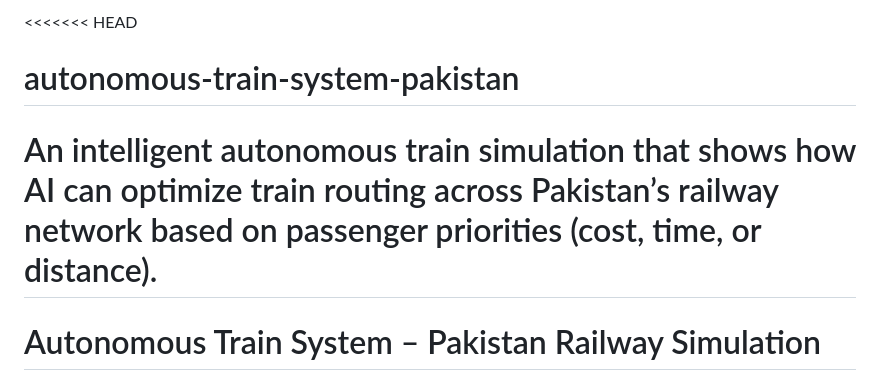
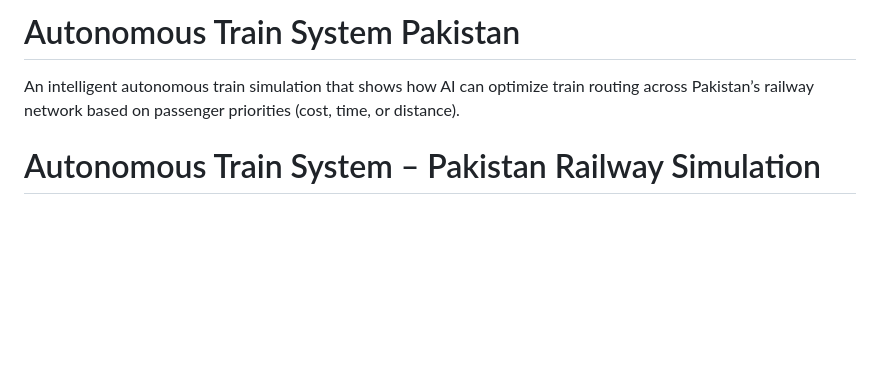
Before and after one commit to hammmaddd/autonomous-train-system-pakistan, a Markdown page: README.md, the part around the change. Drawn GitHub-style; blank space fills up the shorter version.

Commit message:
Revise README title and project description
Updated project title and description for clarity.

```diff
--- a/README.md
+++ b/README.md
@@ -1,7 +1,7 @@
-<<<<<<< HEAD
-# autonomous-train-system-pakistan
+
+# Autonomous Train System Pakistan
 An intelligent autonomous train simulation that shows how AI can optimize train routing across Pakistan’s railway network based on passenger priorities (cost, time, or distance).
-=======
+
 # Autonomous Train System – Pakistan Railway Simulation
 
 Interactive **railway control panel** for Pakistan’s network, with an AI-style routing engine that simulates up to three autonomous trains moving between major cities on a live map.[file:1][file:4] The system models utility-based routing (time, distance, cost), fire alarms, and automatic detours while exposing metrics like total distance, travel time, fuel cost, and an AI efficiency score.[file:1][file:4]
```
